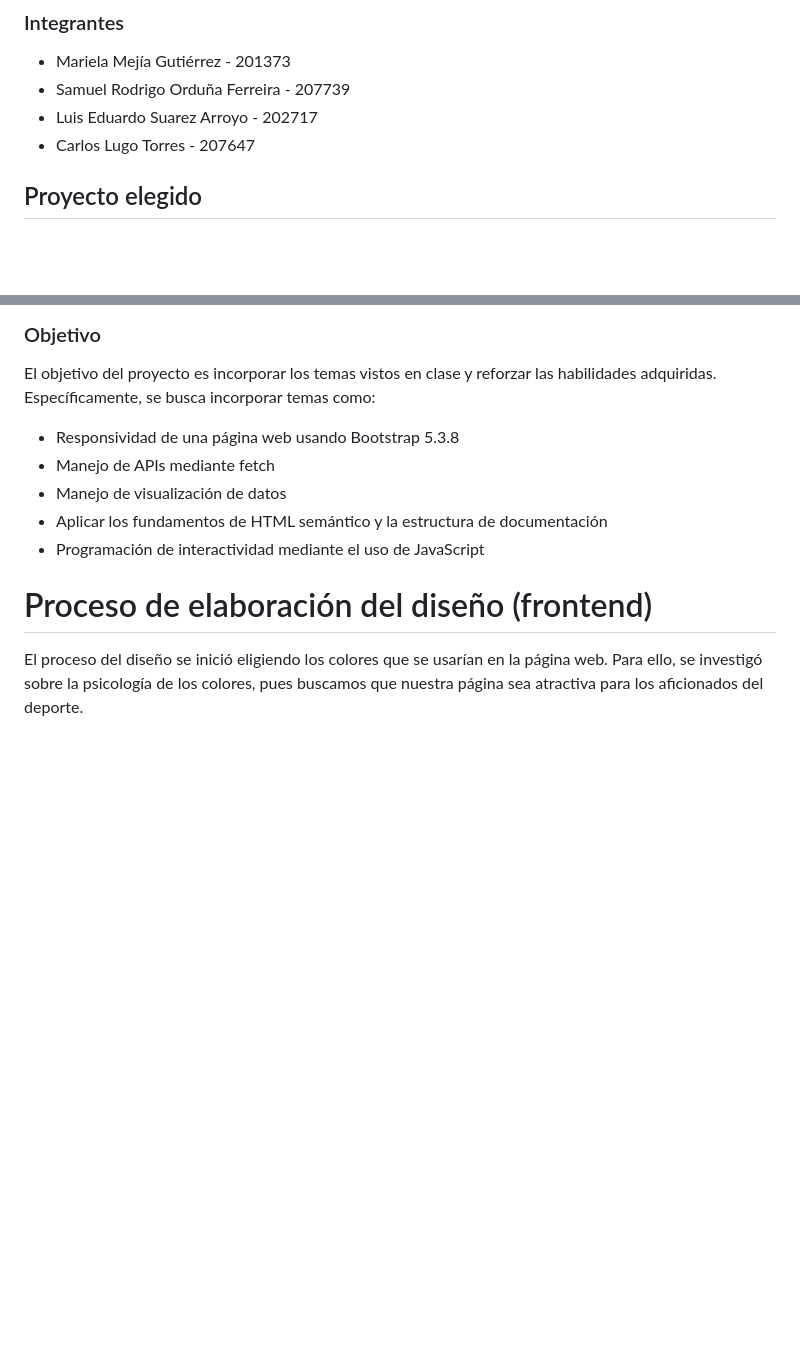
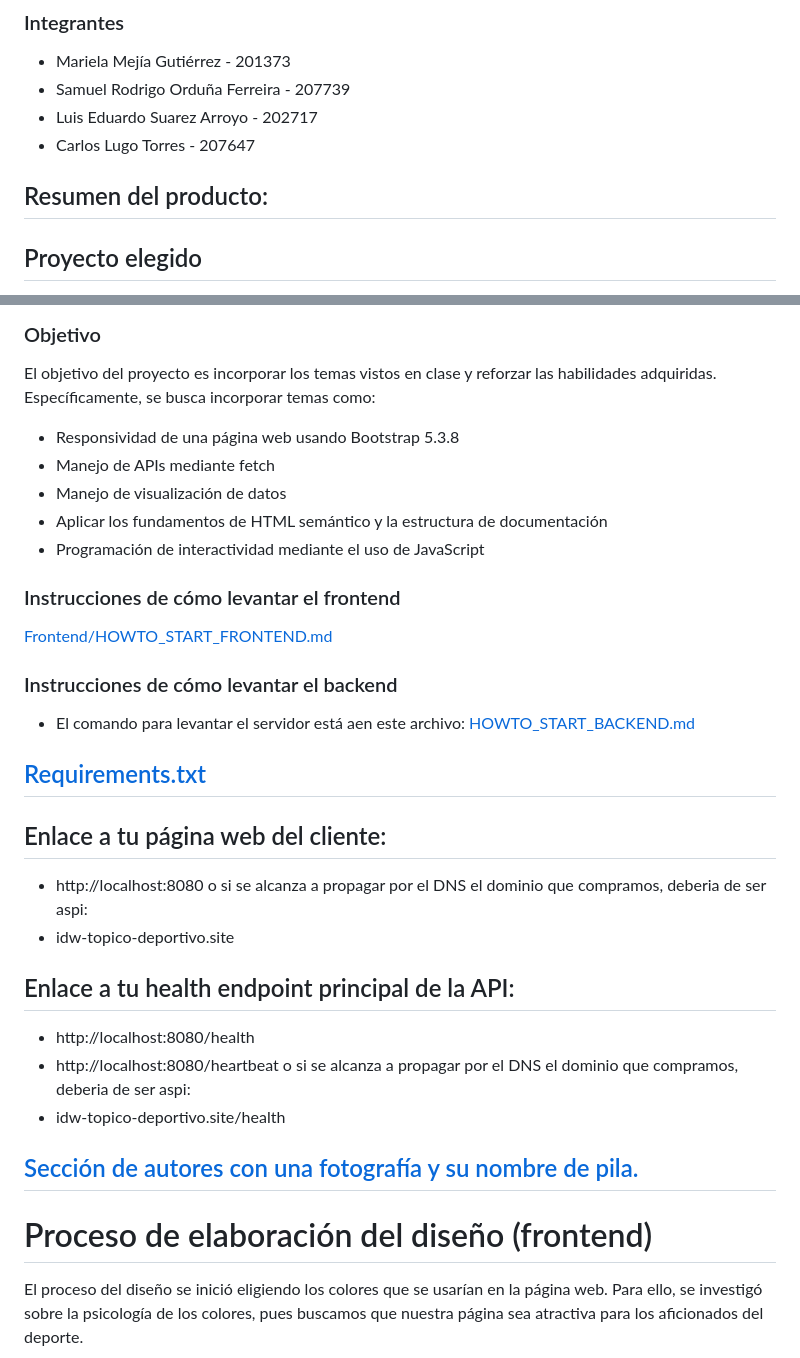
Before and after one commit to SamuelOrduna/idw-topico-deportivo, a Markdown page: README.md, 2 parts joined by grey strips. Drawn GitHub-style; blank space fills up the shorter version.

Commit message:
Perfecciono Entregables

```diff
--- a/README.md
+++ b/README.md
@@ -5,6 +5,9 @@
 - Samuel Rodrigo Orduña Ferreira - 207739
 - Luis Eduardo Suarez Arroyo - 202717
 - Carlos Lugo Torres - 207647
+
+
+## Resumen del producto:
 
 ## Proyecto elegido
 El proyecto elegido fue <strong>página de eventos deportivos</strong> la cual está basada en un sitio que muestre eventos deportivos como partidos, torneos, competencias, etc donde se incluya información general, calendario y estadísticas.
@@ -22,6 +25,28 @@ El objetivo del proyecto es incorporar los temas vistos en clase y reforzar las
 - Manejo de visualización de datos
 - Aplicar los fundamentos de HTML semántico y la estructura de documentación
 - Programación de interactividad mediante el uso de JavaScript
+
+### Instrucciones de cómo levantar el frontend
+[Frontend/HOWTO_START_FRONTEND.md](https://github.com/marielamejia/Proyecto1-Desarrollo-web/blob/f021c660f3ae85905192911b94a7e3007b2ec5bd/Frontend/HOWTO_START_FRONTEND.md)
+
+### Instrucciones de cómo levantar el backend
+ - El comando para levantar el servidor está aen este archivo:
+[HOWTO_START_BACKEND.md](https://github.com/marielamejia/Proyecto1-Desarrollo-web/blob/f021c660f3ae85905192911b94a7e3007b2ec5bd/Backend/HOWTO_START_BACKEND.md)
+
+## [Requirements.txt](https://github.com/marielamejia/Proyecto1-Desarrollo-web/blob/f021c660f3ae85905192911b94a7e3007b2ec5bd/Backend/requirements.txt)
+
+## Enlace a tu página web del cliente:
+- http://localhost:8080
+o si se alcanza a propagar por el DNS el dominio que compramos, deberia de ser aspi:
+- idw-topico-deportivo.site
+
+## Enlace a tu health endpoint principal de la API:
+- http://localhost:8080/health
+- http://localhost:8080/heartbeat
+o si se alcanza a propagar por el DNS el dominio que compramos, deberia de ser aspi:
+- idw-topico-deportivo.site/health
+
+## [Sección de autores con una fotografía y su nombre de pila.](https://github.com/marielamejia/Proyecto1-Desarrollo-web/blob/f021c660f3ae85905192911b94a7e3007b2ec5bd/autores.html)
 
 # Proceso de elaboración del diseño (frontend)
 El proceso del diseño se inició eligiendo los colores que se usarían en la página web. Para ello, se investigó sobre la psicología de los colores, pues buscamos que nuestra página sea atractiva para los aficionados del deporte.
```
